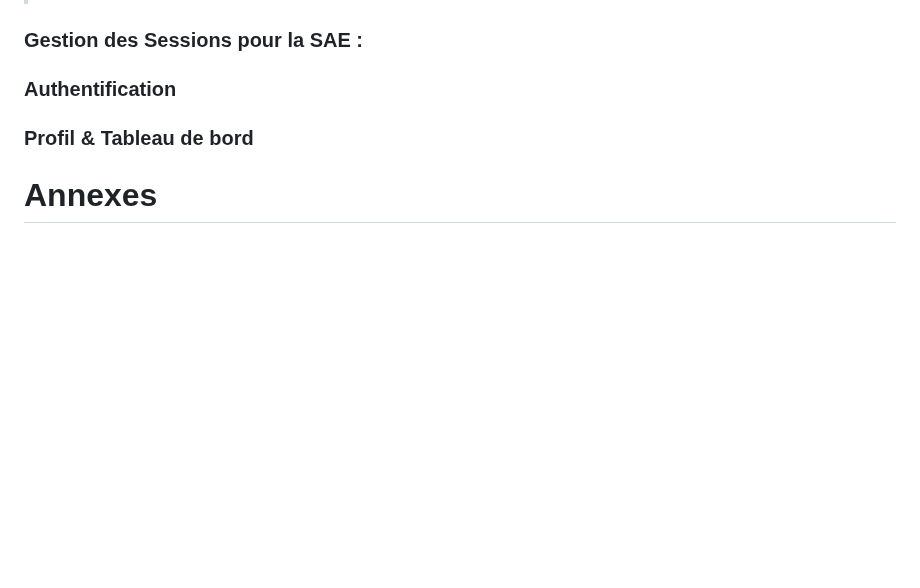
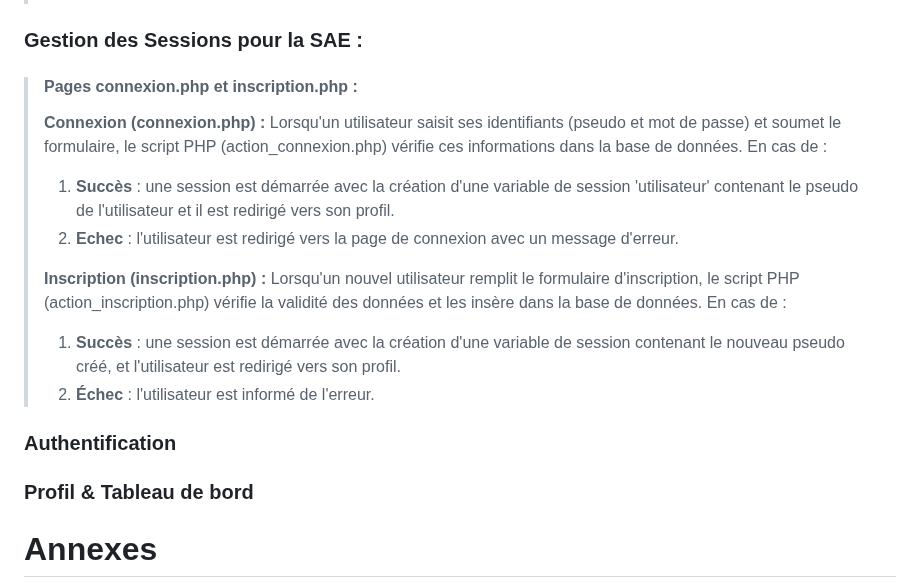
Before and after one commit to YassouSensai/SAE_APPLICATION_WEB, a Markdown page: documents/annexes/Conception.md, the part around the change. Drawn GitHub-style; blank space fills up the shorter version.

Commit message:
Ecriture du point sur "Gestion des Sessions pour la SAE " sur le fonctionnement des pages de sessions sur le site dynamique et plus précisément sur connexion.php et inscription.php
Correction des erreures minimes en plus

```diff
--- a/documents/annexes/Conception.md
+++ b/documents/annexes/Conception.md
@@ -344,6 +344,18 @@ Les professionnels utilisent CSS pour créer des styles visuels et l'esthétique
 
 ### Gestion des Sessions pour la SAE :
 
+>#### Pages connexion.php et inscription.php :
+>**Connexion (connexion.php) :**
+Lorsqu'un utilisateur saisit ses identifiants (pseudo et mot de passe) et soumet le formulaire, le script PHP (action_connexion.php) vérifie ces informations dans la base de données.
+>En cas de :
+>1. **Succès** : une session est démarrée avec la création d'une variable de session 'utilisateur' contenant le pseudo de l'utilisateur et il est redirigé vers son profil.
+>2. **Echec** : l'utilisateur est redirigé vers la page de connexion avec un message d'erreur.
+>
+>**Inscription (inscription.php) :**
+Lorsqu'un nouvel utilisateur remplit le formulaire d'inscription, le script PHP (action_inscription.php) vérifie la validité des données et les insère dans la base de données.
+>En cas de :
+>1. **Succès** : une session est démarrée avec la création d'une variable de session contenant le nouveau pseudo créé, et l'utilisateur est redirigé vers son profil.
+>2. **Échec** : l'utilisateur est informé de l'erreur.
 
 
 ### Authentification
```
